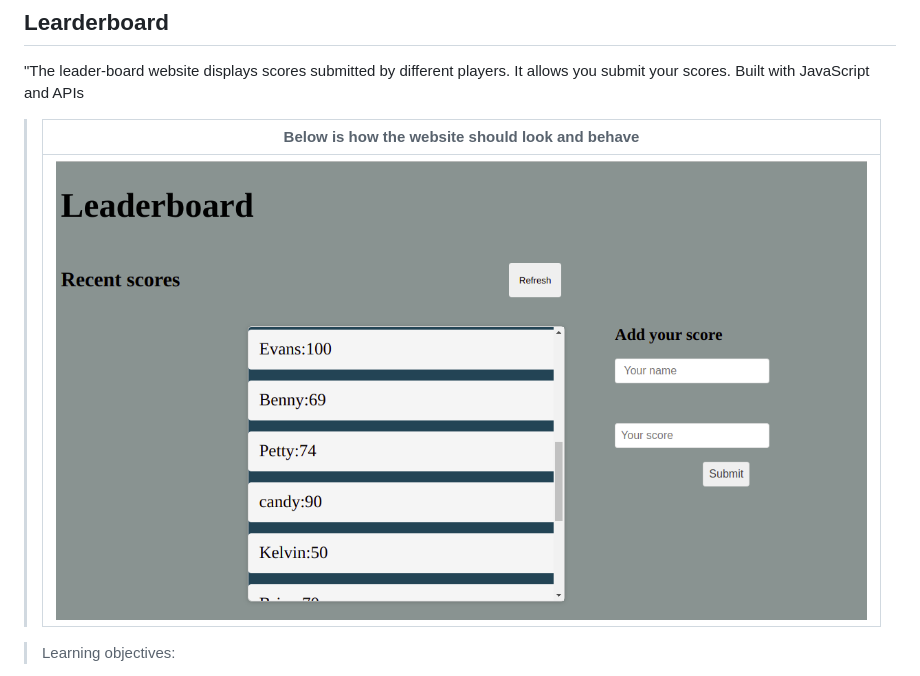
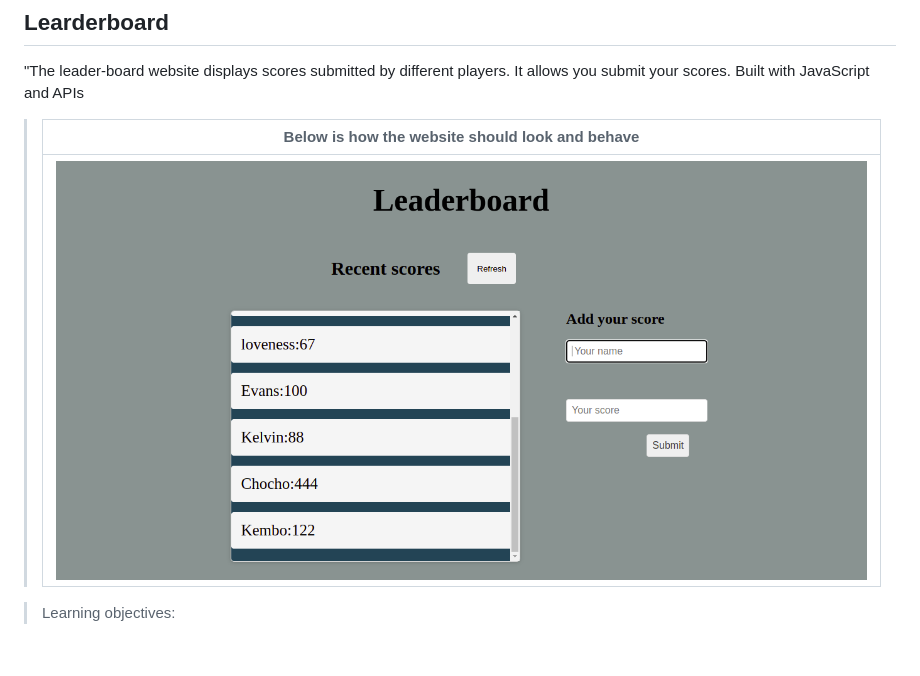
Before and after one commit to evans22j/Leaderboard, a Markdown page: README.md, the part around the change. Drawn GitHub-style; pictures changed too: img.png (added); blank space fills up the shorter version.

Commit message:
added image and changes on readme

```diff
--- a/README.md
+++ b/README.md
@@ -6,7 +6,7 @@
 
 > Below is how the website should look and behave                                                                                                         |
 > | --------------------------------------------------------------------------------------------------------------------- |
-> | ![Screenshot1](./leaderboard.png) |
+> | ![Screenshot1](./img.png) |
 
 > Learning objectives:
 
```
Also changed, not shown: 1 other file.
